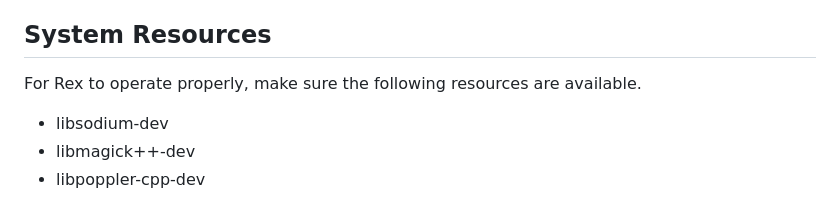
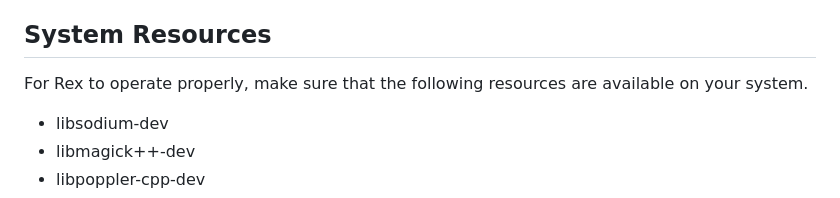
Before and after one commit to guesswho1234/Rex, a Markdown page: README.md, the part around the change. Rendered like a GitHub page.

```diff
--- a/README.md
+++ b/README.md
@@ -10,7 +10,7 @@ Rex is developed by [Sebastian Bachler] and is still work-in-progress.
 
 ## System Resources
 
-For Rex to operate properly, make sure the following resources are available.
+For Rex to operate properly, make sure that the following resources are available on your system.
 
 - libsodium-dev
 - libmagick++-dev
```
